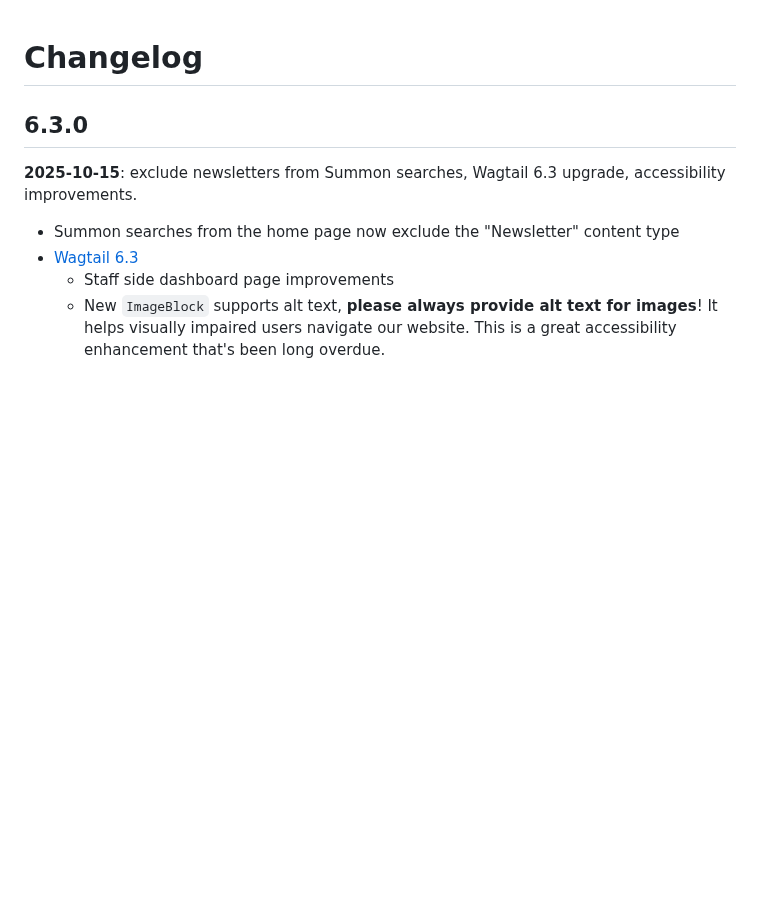
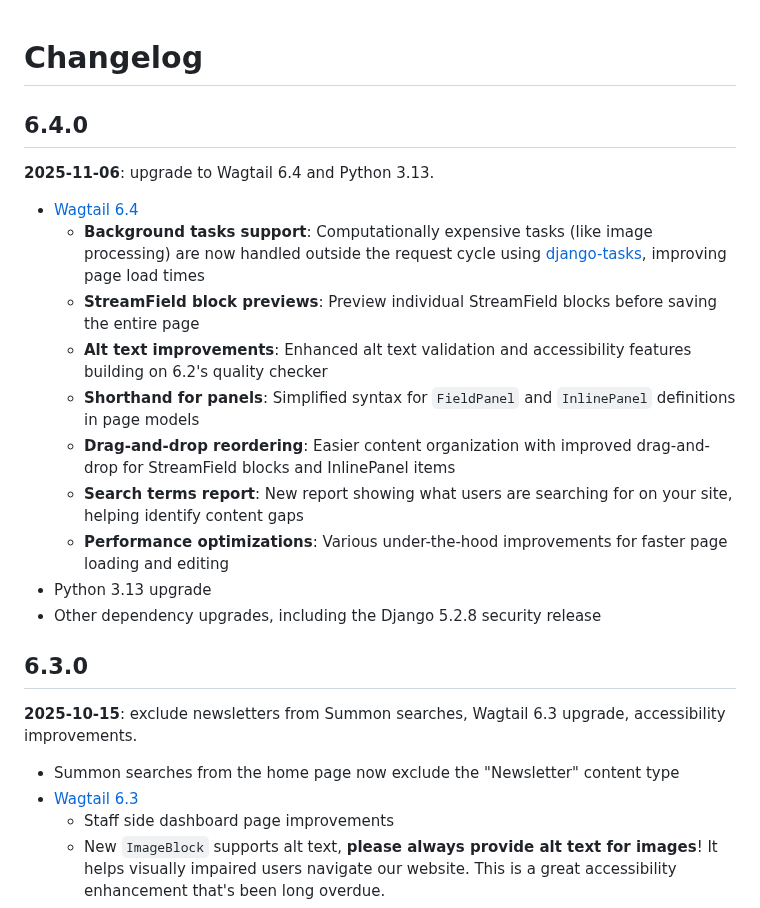
Before and after one commit to cca/libraries_wagtail, a Markdown page: docs/CHANGELOG.md, the part around the change. Rendered like a GitHub page; blank space fills up the shorter version.

Commit message:
release: 6.4.0

```diff
--- a/docs/CHANGELOG.md
+++ b/docs/CHANGELOG.md
@@ -1,4 +1,19 @@
 # Changelog
+
+## 6.4.0
+
+**2025-11-06**: upgrade to Wagtail 6.4 and Python 3.13.
+
+- [Wagtail 6.4](https://docs.wagtail.org/en/latest/releases/6.4.html)
+  - **Background tasks support**: Computationally expensive tasks (like image processing) are now handled outside the request cycle using [django-tasks](https://docs.wagtail.org/en/latest/releases/6.4.html#support-for-background-tasks-using-django-tasks), improving page load times
+  - **StreamField block previews**: Preview individual StreamField blocks before saving the entire page
+  - **Alt text improvements**: Enhanced alt text validation and accessibility features building on 6.2's quality checker
+  - **Shorthand for panels**: Simplified syntax for `FieldPanel` and `InlinePanel` definitions in page models
+  - **Drag-and-drop reordering**: Easier content organization with improved drag-and-drop for StreamField blocks and InlinePanel items
+  - **Search terms report**: New report showing what users are searching for on your site, helping identify content gaps
+  - **Performance optimizations**: Various under-the-hood improvements for faster page loading and editing
+- Python 3.13 upgrade
+- Other dependency upgrades, including the Django 5.2.8 security release
 
 ## 6.3.0
 
```
